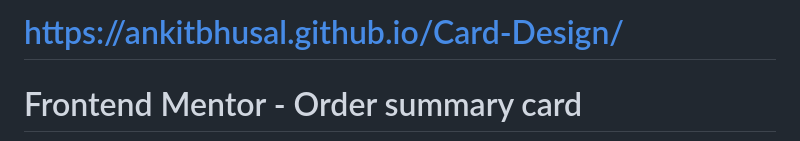
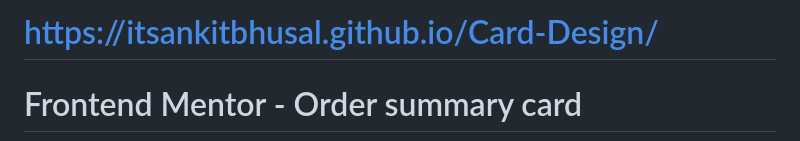
Before and after one commit to itsankitbhusal/Card-Design, a Markdown page: README.md, the part around the change. Rendered like a GitHub page.

Commit message:
updated new username

```diff
--- a/README.md
+++ b/README.md
@@ -1,4 +1,4 @@
-# https://ankitbhusal.github.io/Card-Design/
+# https://itsankitbhusal.github.io/Card-Design/
 # Frontend Mentor - Order summary card
 
 ![Design preview for the Order summary card coding challenge](./design/desktop-preview.jpg)
```
